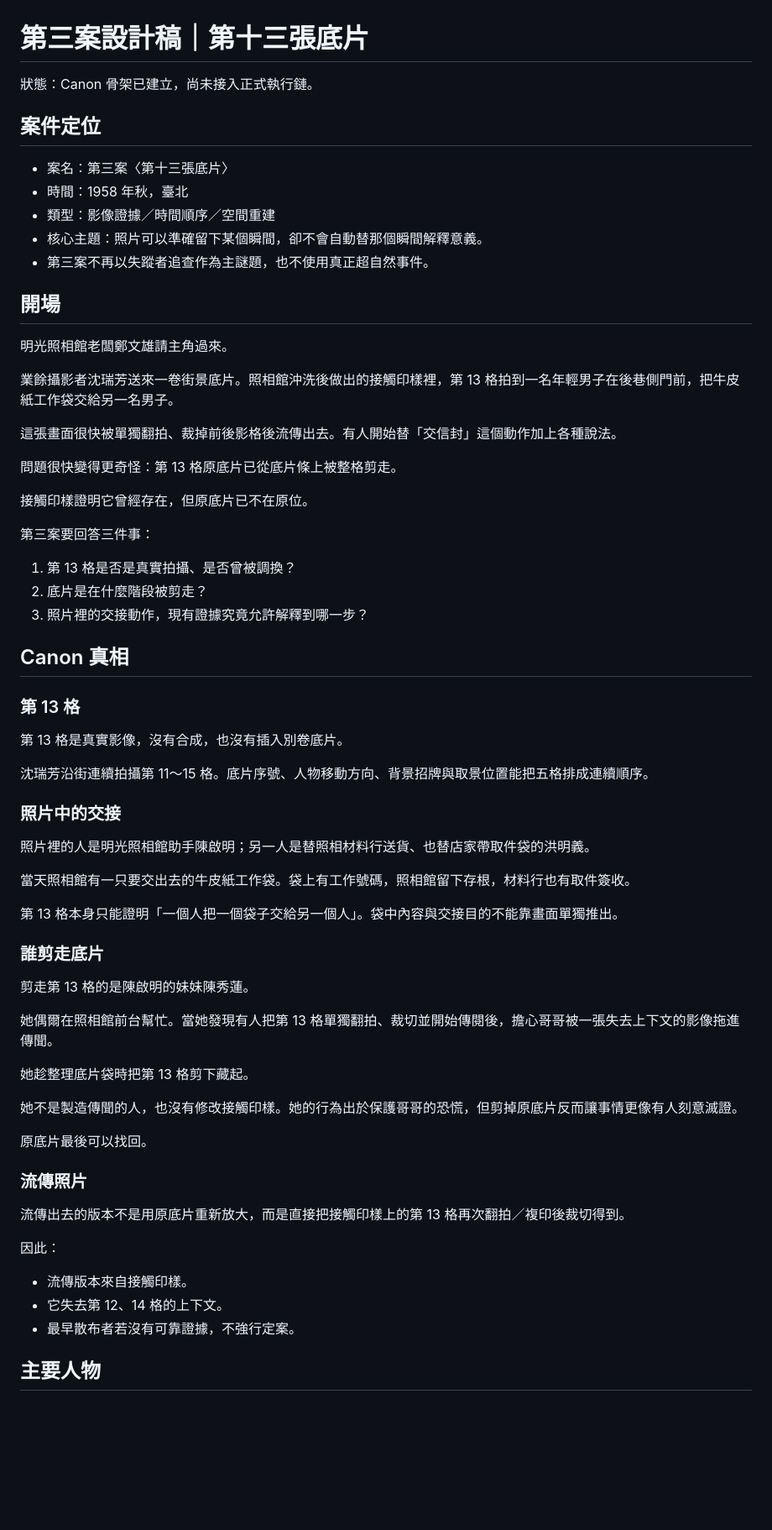
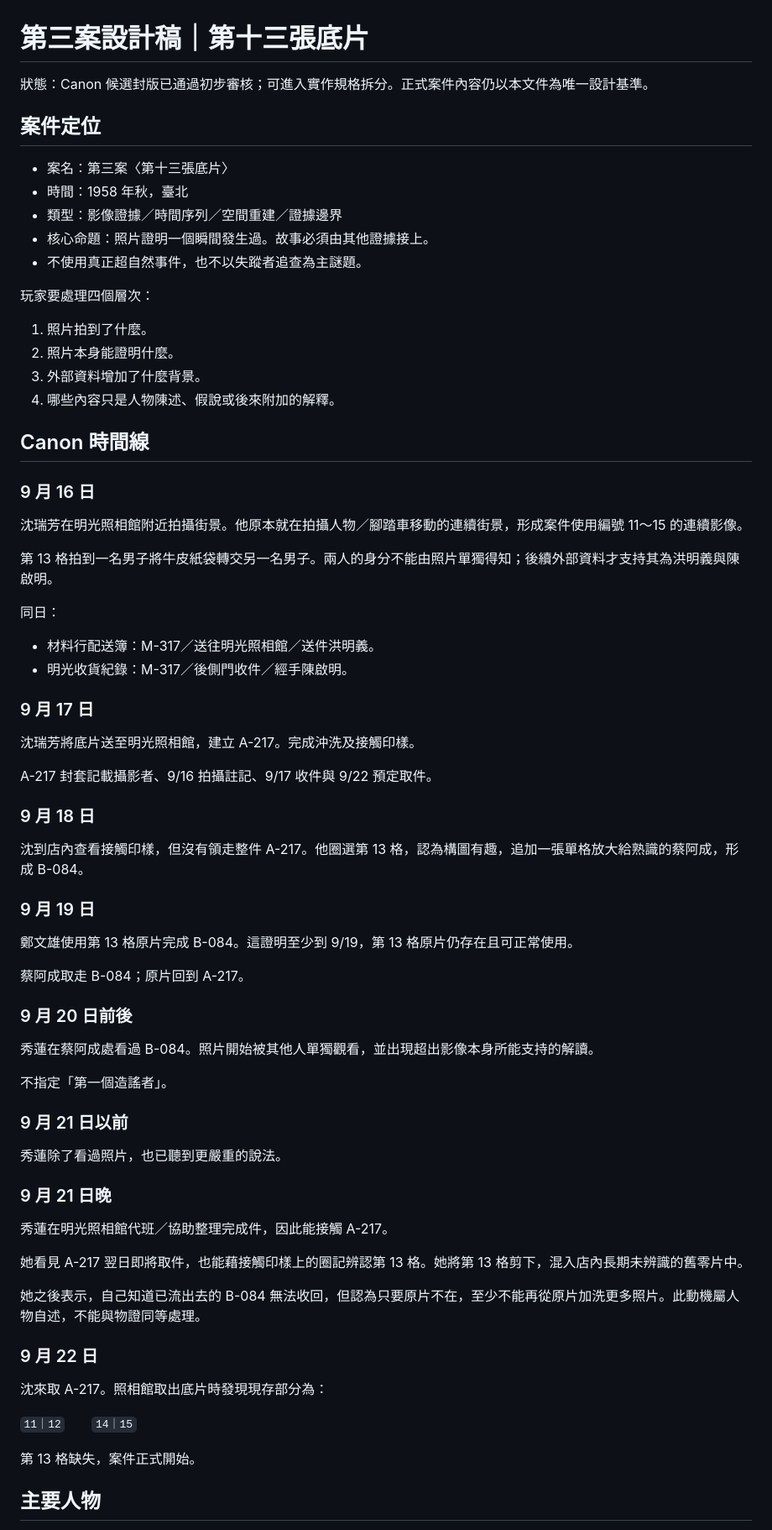
Before and after one commit to lutm6666/martial-law-taiwan-text-rpg, a Markdown page: CASE3_DESIGN.md, the part around one of its changes. Shown at 84% size. GitHub-like rendering; blank space fills up the shorter version.

```diff
--- a/CASE3_DESIGN.md
+++ b/CASE3_DESIGN.md
@@ -1,61 +1,64 @@
 # 第三案設計稿｜第十三張底片
 
-狀態：Canon 骨架已建立，尚未接入正式執行鏈。
+狀態：Canon 候選封版已通過初步審核；可進入實作規格拆分。正式案件內容仍以本文件為唯一設計基準。
 
 ## 案件定位
 - 案名：第三案〈第十三張底片〉
 - 時間：1958 年秋，臺北
-- 類型：影像證據／時間順序／空間重建
-- 核心主題：照片可以準確留下某個瞬間，卻不會自動替那個瞬間解釋意義。
-- 第三案不再以失蹤者追查作為主謎題，也不使用真正超自然事件。
+- 類型：影像證據／時間序列／空間重建／證據邊界
+- 核心命題：照片證明一個瞬間發生過。故事必須由其他證據接上。
+- 不使用真正超自然事件，也不以失蹤者追查為主謎題。
 
-## 開場
-明光照相館老闆鄭文雄請主角過來。
+玩家要處理四個層次：
+1. 照片拍到了什麼。
+2. 照片本身能證明什麼。
+3. 外部資料增加了什麼背景。
+4. 哪些內容只是人物陳述、假說或後來附加的解釋。
 
-業餘攝影者沈瑞芳送來一卷街景底片。照相館沖洗後做出的接觸印樣裡，第 13 格拍到一名年輕男子在後巷側門前，把牛皮紙工作袋交給另一名男子。
+## Canon 時間線
 
-這張畫面很快被單獨翻拍、裁掉前後影格後流傳出去。有人開始替「交信封」這個動作加上各種說法。
+### 9 月 16 日
+沈瑞芳在明光照相館附近拍攝街景。他原本就在拍攝人物／腳踏車移動的連續街景，形成案件使用編號 11～15 的連續影像。
 
-問題很快變得更奇怪：第 13 格原底片已從底片條上被整格剪走。
+第 13 格拍到一名男子將牛皮紙袋轉交另一名男子。兩人的身分不能由照片單獨得知；後續外部資料才支持其為洪明義與陳啟明。
 
-接觸印樣證明它曾經存在，但原底片已不在原位。
+同日：
+- 材料行配送簿：M-317／送往明光照相館／送件洪明義。
+- 明光收貨紀錄：M-317／後側門收件／經手陳啟明。
 
-第三案要回答三件事：
-1. 第 13 格是否是真實拍攝、是否曾被調換？
-2. 底片是在什麼階段被剪走？
-3. 照片裡的交接動作，現有證據究竟允許解釋到哪一步？
+### 9 月 17 日
+沈瑞芳將底片送至明光照相館，建立 A-217。完成沖洗及接觸印樣。
 
-## Canon 真相
+A-217 封套記載攝影者、9/16 拍攝註記、9/17 收件與 9/22 預定取件。
 
-### 第 13 格
-第 13 格是真實影像，沒有合成，也沒有插入別卷底片。
+### 9 月 18 日
+沈到店內查看接觸印樣，但沒有領走整件 A-217。他圈選第 13 格，認為構圖有趣，追加一張單格放大給熟識的蔡阿成，形成 B-084。
 
-沈瑞芳沿街連續拍攝第 11～15 格。底片序號、人物移動方向、背景招牌與取景位置能把五格排成連續順序。
+### 9 月 19 日
+鄭文雄使用第 13 格原片完成 B-084。這證明至少到 9/19，第 13 格原片仍存在且可正常使用。
 
-### 照片中的交接
-照片裡的人是明光照相館助手陳啟明；另一人是替照相材料行送貨、也替店家帶取件袋的洪明義。
+蔡阿成取走 B-084；原片回到 A-217。
 
-當天照相館有一只要交出去的牛皮紙工作袋。袋上有工作號碼，照相館留下存根，材料行也有取件簽收。
+### 9 月 20 日前後
+秀蓮在蔡阿成處看過 B-084。照片開始被其他人單獨觀看，並出現超出影像本身所能支持的解讀。
 
-第 13 格本身只能證明「一個人把一個袋子交給另一個人」。袋中內容與交接目的不能靠畫面單獨推出。
+不指定「第一個造謠者」。
 
-### 誰剪走底片
-剪走第 13 格的是陳啟明的妹妹陳秀蓮。
+### 9 月 21 日以前
+秀蓮除了看過照片，也已聽到更嚴重的說法。
 
-她偶爾在照相館前台幫忙。當她發現有人把第 13 格單獨翻拍、裁切並開始傳閱後，擔心哥哥被一張失去上下文的影像拖進傳聞。
+### 9 月 21 日晚
+秀蓮在明光照相館代班／協助整理完成件，因此能接觸 A-217。
 
-她趁整理底片袋時把第 13 格剪下藏起。
+她看見 A-217 翌日即將取件，也能藉接觸印樣上的圈記辨認第 13 格。她將第 13 格剪下，混入店內長期未辨識的舊零片中。
 
-她不是製造傳聞的人，也沒有修改接觸印樣。她的行為出於保護哥哥的恐慌，但剪掉原底片反而讓事情更像有人刻意滅證。
+她之後表示，自己知道已流出去的 B-084 無法收回，但認為只要原片不在，至少不能再從原片加洗更多照片。此動機屬人物自述，不能與物證同等處理。
 
-原底片最後可以找回。
+### 9 月 22 日
+沈來取 A-217。照相館取出底片時發現現存部分為：
 
-### 流傳照片
-流傳出去的版本不是用原底片重新放大，而是直接把接觸印樣上的第 13 格再次翻拍／複印後裁切得到。
+`11｜12`　　`14｜15`
 
-因此：
-- 流傳版本來自接觸印樣。
-- 它失去第 12、14 格的上下文。
-- 最早散布者若沒有可靠證據，不強行定案。
+第 13 格缺失，案件正式開始。
 
 ## 主要人物
```
Also changed, not shown: other parts of CASE3_DESIGN.md (+188 -85 lines).
